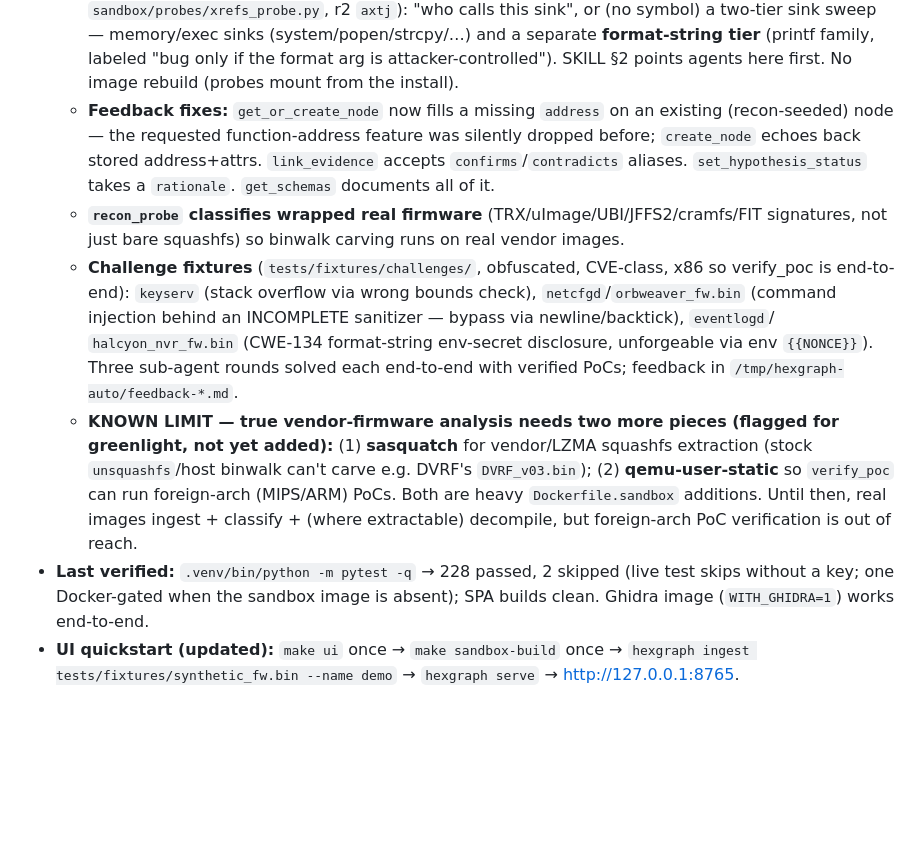
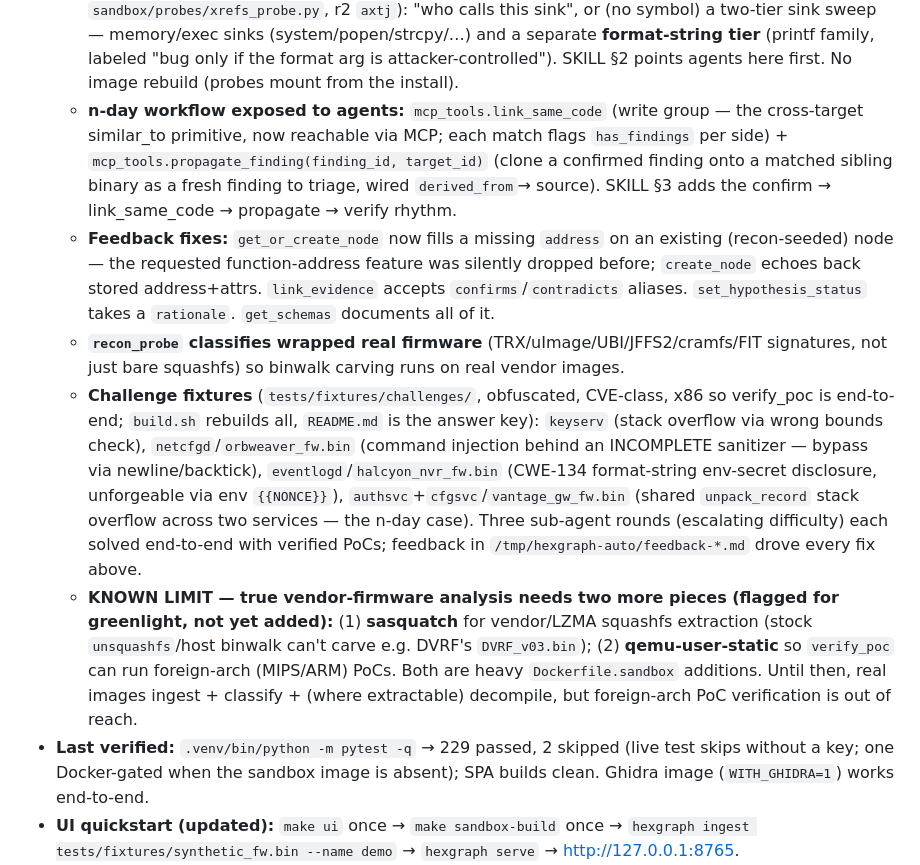
Before and after one commit to branover/hexgraph, a Markdown page: PROGRESS.md, the part around the change. Drawn GitHub-style; blank space fills up the shorter version.

Commit message:
docs: PROGRESS.md — n-day tools, vantage challenge, build.sh/answer-key, 229 tests
Co-Authored-By: Claude Opus 4.8 (1M context) <noreply@anthropic.com>

```diff
--- a/PROGRESS.md
+++ b/PROGRESS.md
@@ -35,6 +35,11 @@ then run the resume verifier, then continue at the next unchecked task.
     sweep — memory/exec sinks (system/popen/strcpy/…) and a separate **format-string tier** (printf
     family, labeled "bug only if the format arg is attacker-controlled"). SKILL §2 points agents here
     first. No image rebuild (probes mount from the install).
+  - **n-day workflow exposed to agents:** `mcp_tools.link_same_code` (write group — the cross-target
+    similar_to primitive, now reachable via MCP; each match flags `has_findings` per side) +
+    `mcp_tools.propagate_finding(finding_id, target_id)` (clone a confirmed finding onto a matched
+    sibling binary as a fresh finding to triage, wired `derived_from`→ source). SKILL §3 adds the
+    confirm → link_same_code → propagate → verify rhythm.
   - **Feedback fixes:** `get_or_create_node` now fills a missing `address` on an existing (recon-seeded)
     node — the requested function-address feature was silently dropped before; `create_node` echoes
     back stored address+attrs. `link_evidence` accepts `confirms`/`contradicts` aliases.
@@ -42,17 +47,19 @@ then run the resume verifier, then continue at the next unchecked task.
   - **`recon_probe` classifies wrapped real firmware** (TRX/uImage/UBI/JFFS2/cramfs/FIT signatures, not
     just bare squashfs) so binwalk carving runs on real vendor images.
   - **Challenge fixtures** (`tests/fixtures/challenges/`, obfuscated, CVE-class, x86 so verify_poc is
-    end-to-end): `keyserv` (stack overflow via wrong bounds check), `netcfgd`/`orbweaver_fw.bin`
-    (command injection behind an INCOMPLETE sanitizer — bypass via newline/backtick), `eventlogd`/
-    `halcyon_nvr_fw.bin` (CWE-134 format-string env-secret disclosure, unforgeable via env `{{NONCE}}`).
-    Three sub-agent rounds solved each end-to-end with verified PoCs; feedback in
-    `/tmp/hexgraph-auto/feedback-*.md`.
+    end-to-end; `build.sh` rebuilds all, `README.md` is the answer key): `keyserv` (stack overflow via
+    wrong bounds check), `netcfgd`/`orbweaver_fw.bin` (command injection behind an INCOMPLETE sanitizer
+    — bypass via newline/backtick), `eventlogd`/`halcyon_nvr_fw.bin` (CWE-134 format-string env-secret
+    disclosure, unforgeable via env `{{NONCE}}`), `authsvc`+`cfgsvc`/`vantage_gw_fw.bin` (shared
+    `unpack_record` stack overflow across two services — the n-day case). Three sub-agent rounds
+    (escalating difficulty) each solved end-to-end with verified PoCs; feedback in
+    `/tmp/hexgraph-auto/feedback-*.md` drove every fix above.
   - **KNOWN LIMIT — true vendor-firmware analysis needs two more pieces (flagged for greenlight, not
     yet added):** (1) **sasquatch** for vendor/LZMA squashfs extraction (stock `unsquashfs`/host binwalk
     can't carve e.g. DVRF's `DVRF_v03.bin`); (2) **qemu-user-static** so `verify_poc` can run foreign-arch
     (MIPS/ARM) PoCs. Both are heavy `Dockerfile.sandbox` additions. Until then, real images ingest +
     classify + (where extractable) decompile, but foreign-arch PoC verification is out of reach.
-- **Last verified:** `.venv/bin/python -m pytest -q` → 228 passed, 2 skipped (live test skips without a
+- **Last verified:** `.venv/bin/python -m pytest -q` → 229 passed, 2 skipped (live test skips without a
   key; one Docker-gated when the sandbox image is absent); SPA builds clean. Ghidra image
   (`WITH_GHIDRA=1`) works end-to-end.
 - **UI quickstart (updated):** `make ui` once → `make sandbox-build` once →
```
